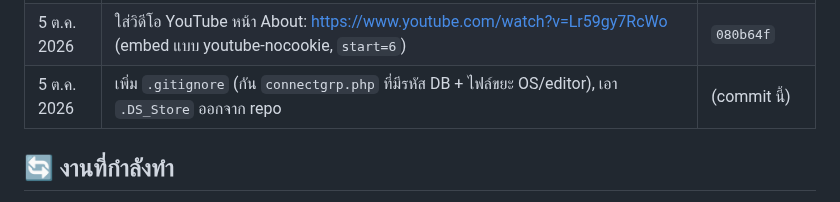
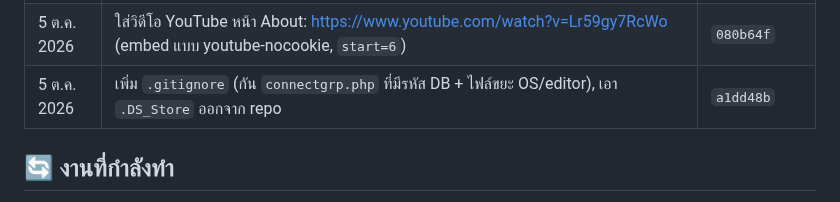
Before and after one commit to topaotop/lyindustries-new, a Markdown page: PROJECT_STATUS.md, the part around the change. Drawn GitHub-style.

Commit message:
PROJECT_STATUS: record commit hash for .gitignore
Co-Authored-By: Claude Opus 5.5 <noreply@anthropic.com>

```diff
--- a/PROJECT_STATUS.md
+++ b/PROJECT_STATUS.md
@@ -20,7 +20,7 @@
 | 5 ต.ค. 2026 | ย้ายข้อมูลที่ยังใช้ได้จาก `README.md` (ลิงก์/ข้อมูลติดต่อ, ข้อขัดแย้งเมนู, schema) เข้า `CLAUDE.md` แล้วลบ `README.md` | `e816e03` |
 | 5 ต.ค. 2026 | ระบบ deploy log แบบมี version: `DEPLOY_LOG.md` (SemVer, 1 deploy = 1 git tag) + ขั้นตอนใน `CLAUDE.md` | `4b03aba` |
 | 5 ต.ค. 2026 | ใส่วิดีโอ YouTube หน้า About: https://www.youtube.com/watch?v=Lr59gy7RcWo (embed แบบ youtube-nocookie, `start=6`) | `080b64f` |
-| 5 ต.ค. 2026 | เพิ่ม `.gitignore` (กัน `connectgrp.php` ที่มีรหัส DB + ไฟล์ขยะ OS/editor), เอา `.DS_Store` ออกจาก repo | (commit นี้) |
+| 5 ต.ค. 2026 | เพิ่ม `.gitignore` (กัน `connectgrp.php` ที่มีรหัส DB + ไฟล์ขยะ OS/editor), เอา `.DS_Store` ออกจาก repo | `a1dd48b` |
 
 ## 🔄 งานที่กำลังทำ
 
```
